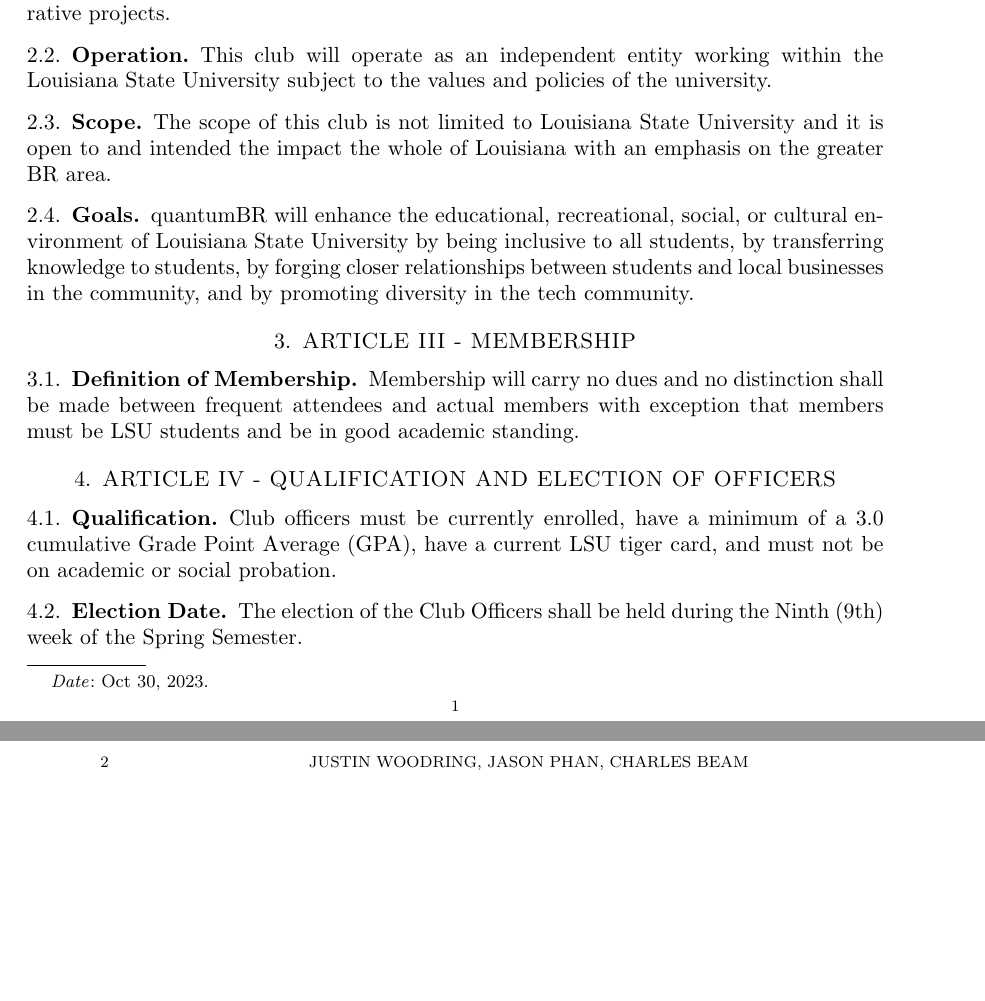
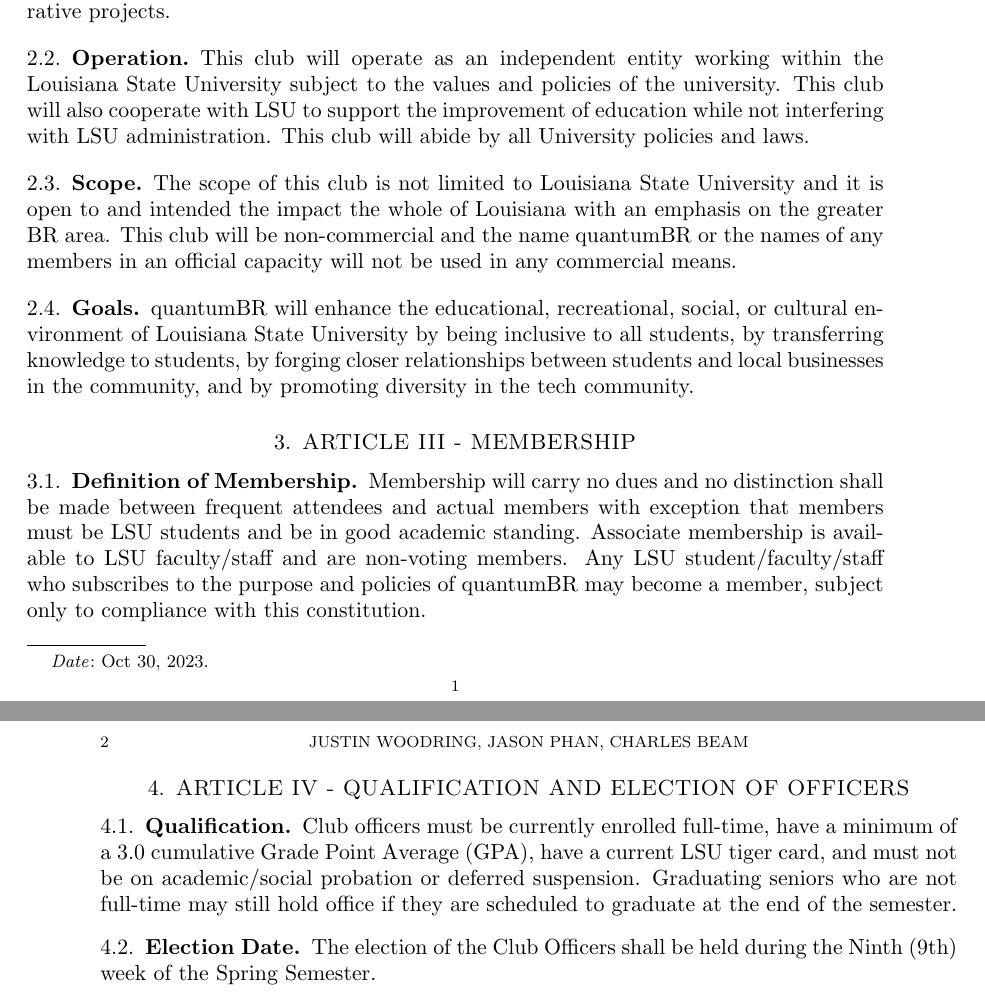
Before and after one commit to Quantum-BR/quantumbr-constitution, a LaTeX paper (constitution.tex): two parts of pages 1 and 2 of 3, joined at a grey line, cut so that both start at the same text, the shorter picture padded with empty space. Compiled offline with pdfLaTeX.

Commit message:
added Acknowledgment of LSU Campus Life Policies

```diff
--- a/constitution.tex
+++ b/constitution.tex
@@ -23,19 +23,19 @@
 \subsection{Mission}
 We are an organization dedicated to fostering and sharing knowledge to educate our peers and make quantum computing accessible to everyone. quantumBR will host information sessions, lectures, hands-on workshops, and student-community collaborative projects.
 \subsection{Operation}
-This club will operate as an independent entity working within the Louisiana State University subject to the values and policies of the university.
+This club will operate as an independent entity working within the Louisiana State University subject to the values and policies of the university. This club will also cooperate with LSU to support the improvement of education while not interfering with LSU administration. This club will abide by all University policies and laws.
 \subsection{Scope}
-The scope of this club is not limited to Louisiana State University and it is open to and intended the impact the whole of Louisiana with an emphasis on the greater BR area.
+The scope of this club is not limited to Louisiana State University and it is open to and intended the impact the whole of Louisiana with an emphasis on the greater BR area. This club will be non-commercial and the name quantumBR or the names of any members in an official capacity will not be used in any commercial means.
 \subsection{Goals}
 quantumBR will enhance the educational, recreational, social, or cultural environment of Louisiana State University by being inclusive to all students, by transferring knowledge to students, by forging closer relationships between students and local businesses in the community, and by promoting diversity in the tech community.
 
 \section{ARTICLE III - MEMBERSHIP}
 \subsection{Definition of Membership}
-Membership will carry no dues and no distinction shall be made between frequent attendees and actual members with exception that members must be LSU students and be in good academic standing.
+Membership will carry no dues and no distinction shall be made between frequent attendees and actual members with exception that members must be LSU students and be in good academic standing. Associate membership is available to LSU faculty/staff and are non-voting members. Any LSU student/faculty/staff who subscribes to the purpose and policies of quantumBR may become a member, subject only to compliance with this constitution.
 
 \section{ARTICLE IV - QUALIFICATION AND ELECTION OF OFFICERS}
 \subsection{Qualification}
-Club officers must be currently enrolled, have a minimum of a 3.0 cumulative Grade Point Average (GPA), have a current LSU tiger card, and must not be on academic or social probation.
+Club officers must be currently enrolled full-time, have a minimum of a 3.0 cumulative Grade Point Average (GPA), have a current LSU tiger card, and must not be on academic/social probation or deferred suspension. Graduating seniors who are not full-time may still hold office if they are scheduled to graduate at the end of the semester.
 \subsection{Election Date}
 The election of the Club Officers shall be held during the Ninth (9th) week of the Spring Semester.
 \subsection{Voting Procedure}
@@ -70,6 +70,8 @@
 All elected officers and club members may be subjected to impeachment and removal by a two-thirds majority vote of the total membership.
 \subsection{Grounds for Impeachment}
 Grounds for impeachment are negligence and any form of misconduct which is damaging to the club.  An officer/member may be impeached/removed only under the following conditions: there must be a quorum present during impeachment/removal; two-thirds of the membership must vote; prior to impeachment/removal, there must be one week's notice of intent publicized.
+\subsection{Impeachment Appeal}
+Impeachment appeals are handled by quantumBR's advisor's sole discretion.
 \subsection{Vacancy}
 Any officer vacancies shall be filled by an election held within two weeks.
 
```
Also changed, not shown: constitution.tex (4 more changed lines).
